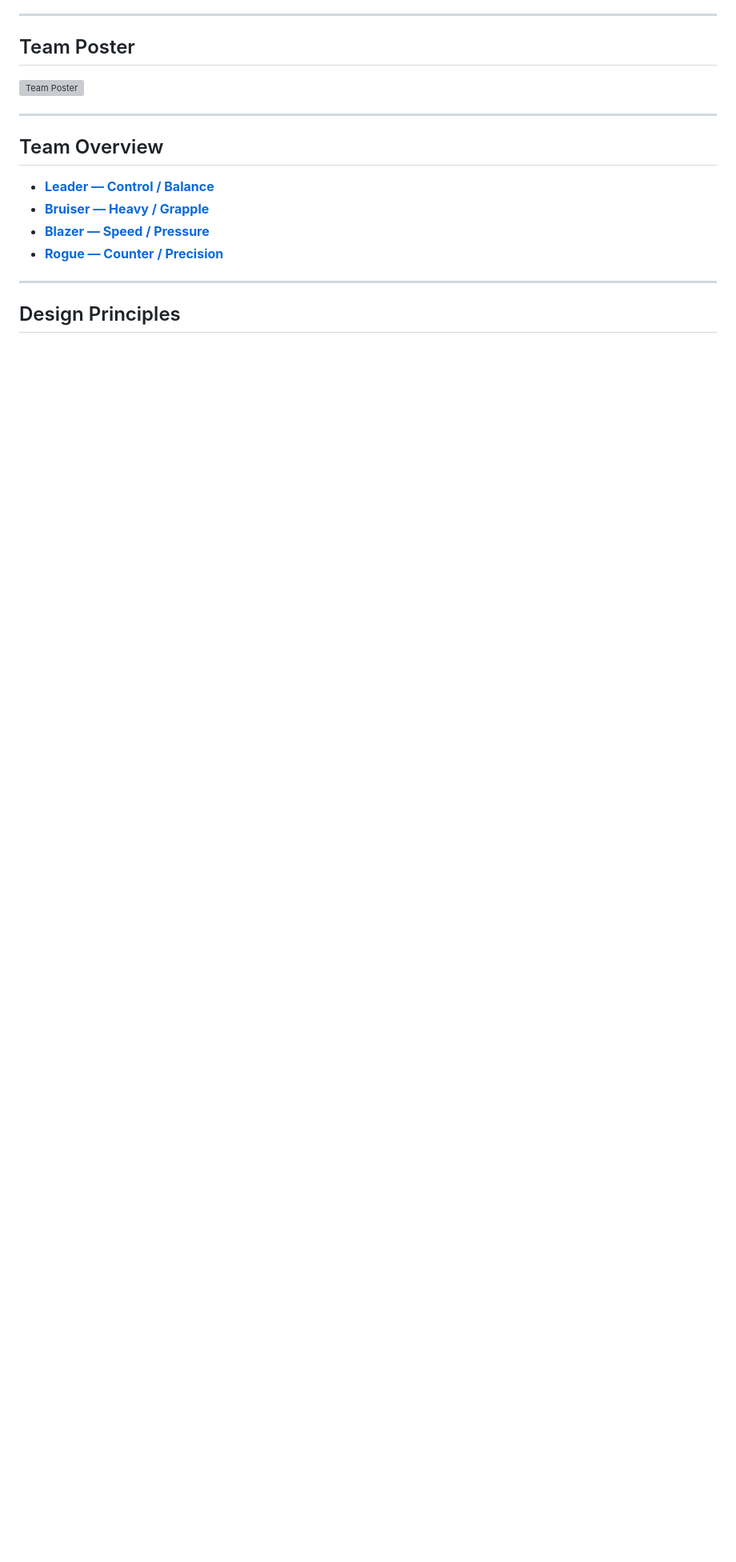
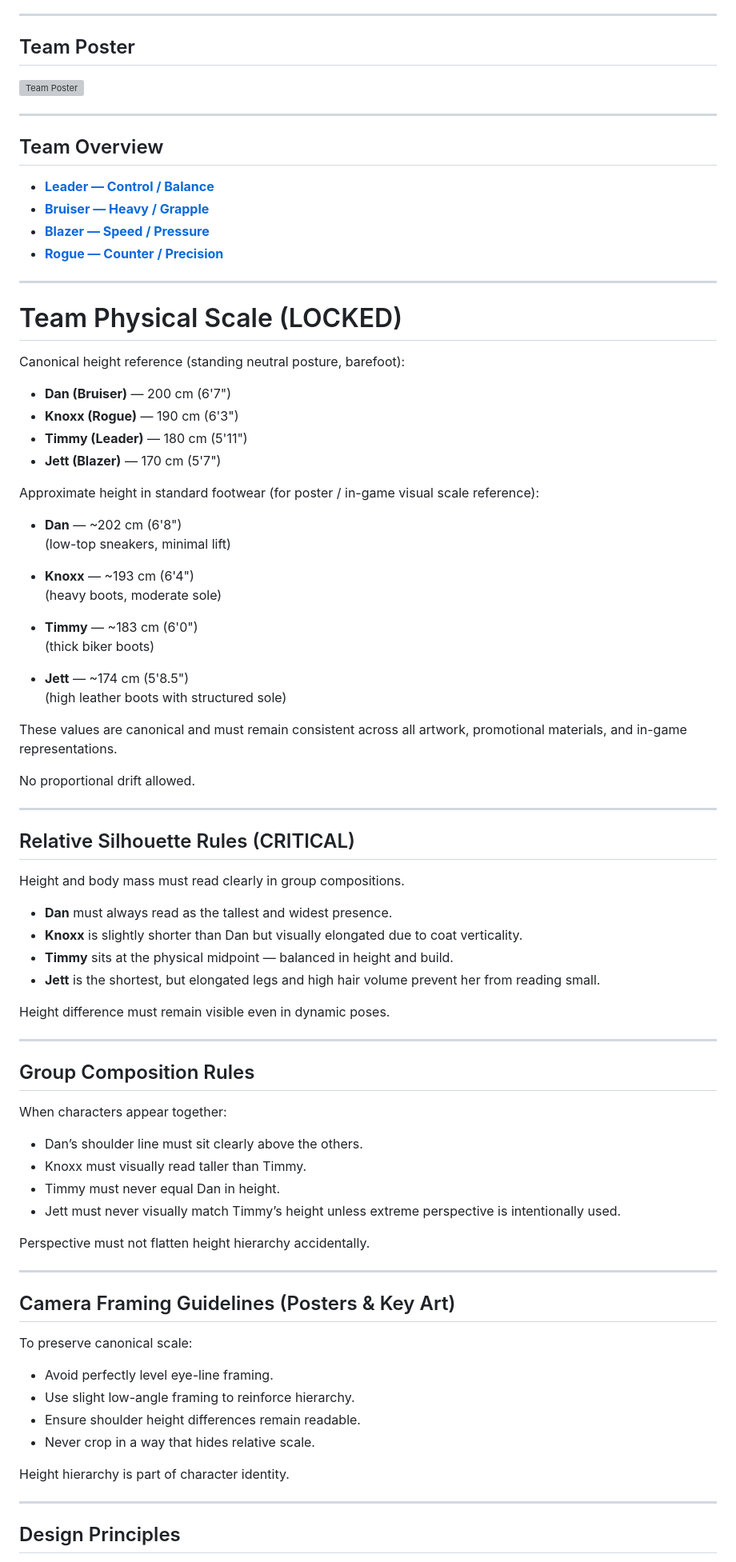
Before and after one commit to cat-em-up/cat-em-up, a Markdown page: docs/15_CHARACTERS.md, the part around the change printed below. Shown: that part at 80% size. Drawn GitHub-style; blank space fills up the shorter version; grey boxes are pictures that could not be loaded.

```diff
--- a/docs/15_CHARACTERS.md
+++ b/docs/15_CHARACTERS.md
@@ -29,6 +29,74 @@ The roster is intentionally compact and contrast-driven.
 
 ---
 
+# Team Physical Scale (LOCKED)
+
+Canonical height reference (standing neutral posture, barefoot):
+
+- **Dan (Bruiser)** — 200 cm (6'7")
+- **Knoxx (Rogue)** — 190 cm (6'3")
+- **Timmy (Leader)** — 180 cm (5'11")
+- **Jett (Blazer)** — 170 cm (5'7")
+
+Approximate height in standard footwear (for poster / in-game visual scale reference):
+
+- **Dan** — ~202 cm (6'8")
+  (low-top sneakers, minimal lift)
+
+- **Knoxx** — ~193 cm (6'4")
+  (heavy boots, moderate sole)
+
+- **Timmy** — ~183 cm (6'0")
+  (thick biker boots)
+
+- **Jett** — ~174 cm (5'8.5")
+  (high leather boots with structured sole)
+
+These values are canonical and must remain consistent across all artwork, promotional materials, and in-game representations.
+
+No proportional drift allowed.
+
+---
+
+## Relative Silhouette Rules (CRITICAL)
+
+Height and body mass must read clearly in group compositions.
+
+- **Dan** must always read as the tallest and widest presence.
+- **Knoxx** is slightly shorter than Dan but visually elongated due to coat verticality.
+- **Timmy** sits at the physical midpoint — balanced in height and build.
+- **Jett** is the shortest, but elongated legs and high hair volume prevent her from reading small.
+
+Height difference must remain visible even in dynamic poses.
+
+---
+
+## Group Composition Rules
+
+When characters appear together:
+
+- Dan’s shoulder line must sit clearly above the others.
+- Knoxx must visually read taller than Timmy.
+- Timmy must never equal Dan in height.
+- Jett must never visually match Timmy’s height unless extreme perspective is intentionally used.
+
+Perspective must not flatten height hierarchy accidentally.
+
+---
+
+## Camera Framing Guidelines (Posters & Key Art)
+
+To preserve canonical scale:
+
+- Avoid perfectly level eye-line framing.
+- Use slight low-angle framing to reinforce hierarchy.
+- Ensure shoulder height differences remain readable.
+- Never crop in a way that hides relative scale.
+
+Height hierarchy is part of character identity.
+
+---
+
 ## Design Principles
 
 - Strong silhouettes
```
Also changed, not shown: other parts of docs/15_CHARACTERS.md (+11 -1 lines), README.md (+3 -3 lines), concept/logo-sq.png (deleted), concept/logo.png, 2 other files.
